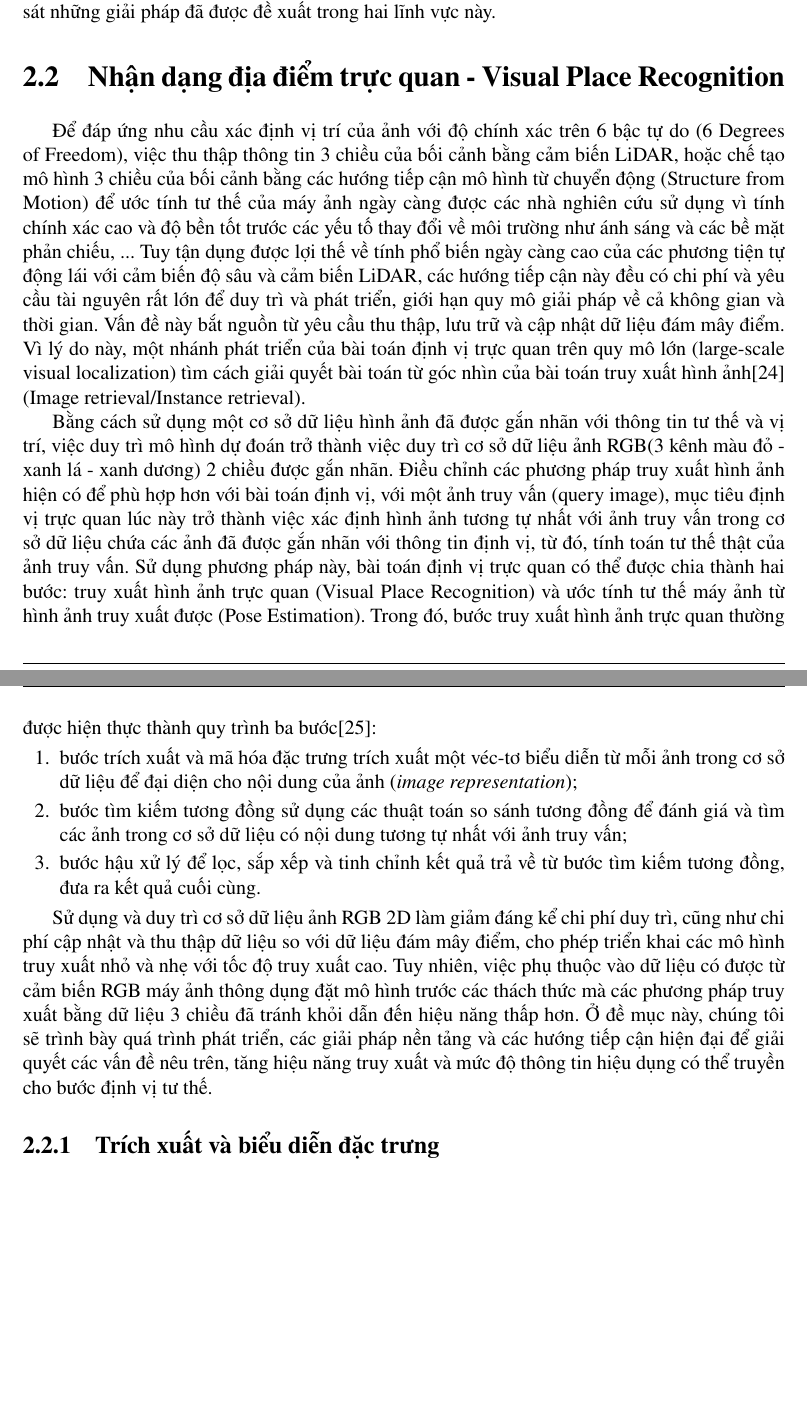
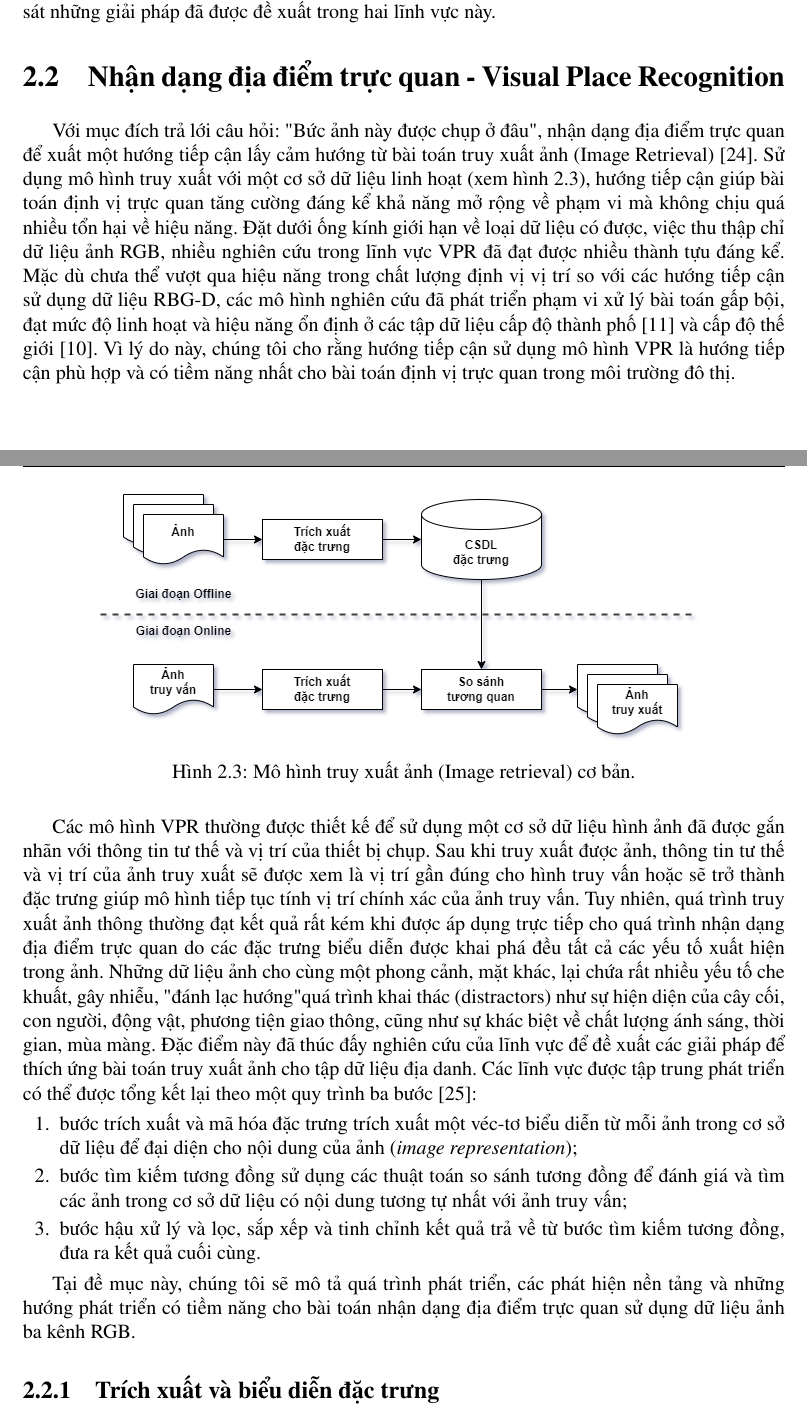
Before and after one commit to LMN1590/ViLoc_report, a LaTeX thesis (Dissertation.tex, which reads chapters/related-works/vpr/index.tex): two parts of pages 21 and 22 of 81 before the commit and two parts of pages 21 and 22 of 82 after it, joined at a grey line, cut so that both start at the same text, the shorter picture padded with empty space. Compiled offline with pdfLaTeX.

Commit message:
intro to vpr

```diff
--- a/chapters/related-works/vpr/index.tex
+++ b/chapters/related-works/vpr/index.tex
@@ -1,16 +1,23 @@
 \section{Nhận dạng địa điểm trực quan - Visual Place Recognition}
 
-Để đáp ứng nhu cầu xác định vị trí của ảnh với độ chính xác trên 6 bậc tự do (6 Degrees of Freedom), việc thu thập thông tin 3 chiều của bối cảnh bằng cảm biến LiDAR, hoặc chế tạo mô hình 3 chiều của bối cảnh bằng các hướng tiếp cận mô hình từ chuyển động (Structure from Motion) để ước tính tư thế của máy ảnh ngày càng được các nhà nghiên cứu sử dụng vì tính chính xác cao và độ bền tốt trước các yếu tố thay đổi về môi trường như ánh sáng và các bề mặt phản chiếu, ... Tuy tận dụng được lợi thế về tính phổ biến ngày càng cao của các phương tiện tự động lái với cảm biến độ sâu và cảm biến LiDAR, các hướng tiếp cận này đều có chi phí và yêu cầu tài nguyên rất lớn để duy trì và phát triển, giới hạn quy mô giải pháp về  cả không gian và thời gian. Vấn đề này bắt nguồn từ yêu cầu thu thập, lưu trữ và cập nhật dữ liệu đám mây điểm. Vì lý do này, một nhánh phát triển của bài toán định vị trực quan trên quy mô lớn (large-scale visual localization) tìm cách giải quyết bài toán từ góc nhìn của bài toán truy xuất hình ảnh\cite{2022arXiv220105816X} (Image retrieval/Instance retrieval).
+Với mục đích trả lới câu hỏi: "Bức ảnh này được chụp ở đâu", nhận dạng địa điểm trực quan để xuất một hướng tiếp cận lấy cảm hướng từ bài toán truy xuất ảnh (Image Retrieval) \cite{2022arXiv220105816X}. Sử dụng mô hình truy xuất với một cơ sở dữ liệu linh hoạt (xem hình \ref{fig:ir}), hướng tiếp cận giúp bài toán định vị trực quan tăng cường đáng kể khả năng mở rộng về phạm vi mà không chịu quá nhiều tổn hại về hiệu năng. Đặt dưới ống kính giới hạn về loại dữ liệu có được, việc thu thập chỉ dữ liệu ảnh RGB, nhiều nghiên cứu trong lĩnh vực VPR đã đạt được nhiều thành tựu đáng kể. Mặc dù chưa thể vượt qua hiệu năng trong chất lượng định vị vị trí so với các hướng tiếp cận sử dụng dữ liệu RBG-D, các mô hình nghiên cứu đã phát triển phạm vi xử lý bài toán gấp bội, đạt mức độ linh hoạt và hiệu năng ổn định ở các tập dữ liệu cấp độ thành phố \cite{alibey2023mixvpr} và cấp độ thế giới \cite{keetha2023anyloc}. Vì lý do này, chúng tôi cho rằng hướng tiếp cận sử dụng mô hình VPR là hướng tiếp cận phù hợp và có tiềm năng nhất cho bài toán định vị trực quan trong môi trường đô thị.
 
-Bằng cách sử dụng một cơ sở dữ liệu hình ảnh đã được gắn nhãn với thông tin tư thế và vị trí, việc duy trì mô hình dự đoán trở thành việc duy trì cơ sở dữ liệu ảnh RGB(3 kênh màu đỏ - xanh lá - xanh dương) 2 chiều được gắn nhãn. Điều chỉnh các phương pháp truy xuất hình ảnh hiện có để phù hợp hơn với bài toán định vị, với một ảnh truy vấn (query image), mục tiêu định vị trực quan lúc này trở thành việc xác định hình ảnh tương tự nhất với ảnh truy vấn trong cơ sở dữ liệu chứa các ảnh đã được gắn nhãn với thông tin định vị, từ đó, tính toán tư thế thật của ảnh truy vấn. Sử dụng phương pháp này, bài toán định vị trực quan có thể được chia thành hai bước: truy xuất hình ảnh trực quan (Visual Place Recognition) và ước tính tư thế máy ảnh từ hình ảnh truy xuất được (Pose Estimation). Trong đó, bước truy xuất hình ảnh trực quan thường được hiện thực thành quy trình ba bước\cite{Masone2021ASO}:
+\begin{figure}[H]
+    \centering
+    \includegraphics[width=0.8\textwidth]{pics/Chapter2/IR.drawio.png}
+    \caption[Mô hình truy xuất ảnh cơ bản]{Mô hình truy xuất ảnh (Image retrieval) cơ bản.}
+    \label{fig:ir}
+\end{figure}
+
+Các mô hình VPR thường được thiết kế để sử dụng một cơ sở dữ liệu hình ảnh đã được gắn nhãn với thông tin tư thế và vị trí của thiết bị chụp. Sau khi truy xuất được ảnh, thông tin tư thế và vị trí của ảnh truy xuất sẽ được xem là vị trí gần đúng cho hình truy vấn hoặc sẽ trở thành đặc trưng giúp mô hình tiếp tục tính vị trí chính xác của ảnh truy vấn. Tuy nhiên, quá trình truy xuất ảnh thông thường đạt kết quả rất kém khi được áp dụng trực tiếp cho quá trình nhận dạng địa điểm trực quan do các đặc trưng biểu diễn được khai phá đều tất cả các yếu tố xuất hiện trong ảnh. Những dữ liệu ảnh cho cùng một phong cảnh, mặt khác, lại chứa rất nhiều yếu tố che khuất, gây nhiễu, "đánh lạc hướng" quá trình khai thác (distractors) như sự hiện diện của cây cối, con người, động vật, phương tiện giao thông, cũng như sự khác biệt về chất lượng ánh sáng, thời gian, mùa màng. Đặc điểm này đã thúc đấy nghiên cứu của lĩnh vực để đề xuất các giải pháp để thích ứng bài toán truy xuất ảnh cho tập dữ liệu địa danh. Các lĩnh vực được tập trung phát triển có thể được tổng kết lại theo một quy trình ba bước \cite{Masone2021ASO}:
 
 \begin{enumerate}
     \item bước trích xuất và mã hóa đặc trưng trích xuất một véc-tơ biểu diễn từ mỗi ảnh trong cơ sở dữ liệu để đại diện cho nội dung của ảnh (\textit{image representation});
     \item bước tìm kiếm tương đồng sử dụng các thuật toán so sánh tương đồng để đánh giá và tìm các ảnh trong cơ sở dữ liệu có nội dung tương tự nhất với ảnh truy vấn;
-    \item bước hậu xử lý để lọc, sắp xếp và tinh chỉnh kết quả trả về từ bước tìm kiếm tương đồng, đưa ra kết quả cuối cùng.
+    \item bước hậu xử lý và lọc, sắp xếp và tinh chỉnh kết quả trả về từ bước tìm kiếm tương đồng, đưa ra kết quả cuối cùng.
 \end{enumerate}
 
-Sử dụng và duy trì cơ sở dữ liệu ảnh RGB 2D làm giảm đáng kể chi phí duy trì, cũng như chi phí cập nhật và thu thập dữ liệu so với dữ liệu đám mây điểm, cho phép triển khai các mô hình truy xuất nhỏ và nhẹ với tốc độ truy xuất cao. Tuy nhiên, việc phụ thuộc vào dữ liệu có được từ cảm biến RGB máy ảnh thông dụng đặt mô hình trước các thách thức mà các phương pháp truy xuất bằng dữ liệu 3 chiều đã tránh khỏi dẫn đến hiệu năng thấp hơn. Ở đề mục này, chúng tôi sẽ trình bày quá trình phát triển, các giải pháp nền tảng và các hướng tiếp cận hiện đại để giải quyết các vấn đề nêu trên, tăng hiệu năng truy xuất và mức độ thông tin hiệu dụng có thể truyền cho bước định vị tư thế.
+Tại đề mục này, chúng tôi sẽ mô tả quá trình phát triển, các phát hiện nền tảng và những hướng phát triển có tiềm năng cho bài toán nhận dạng địa điểm trực quan sử dụng dữ liệu ảnh ba kênh RGB.
 
 \input{chapters/related-works/vpr/ExtractionAndEncoding.tex}
 
```
Also changed, not shown: pics/Chapter2/IR.drawio.png (added).
